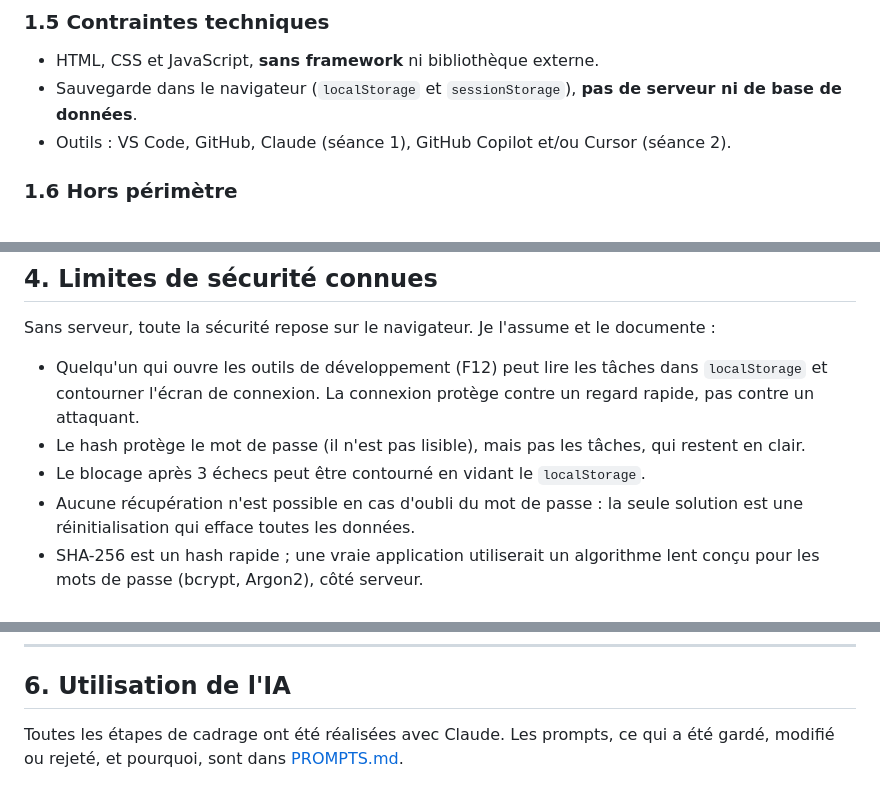
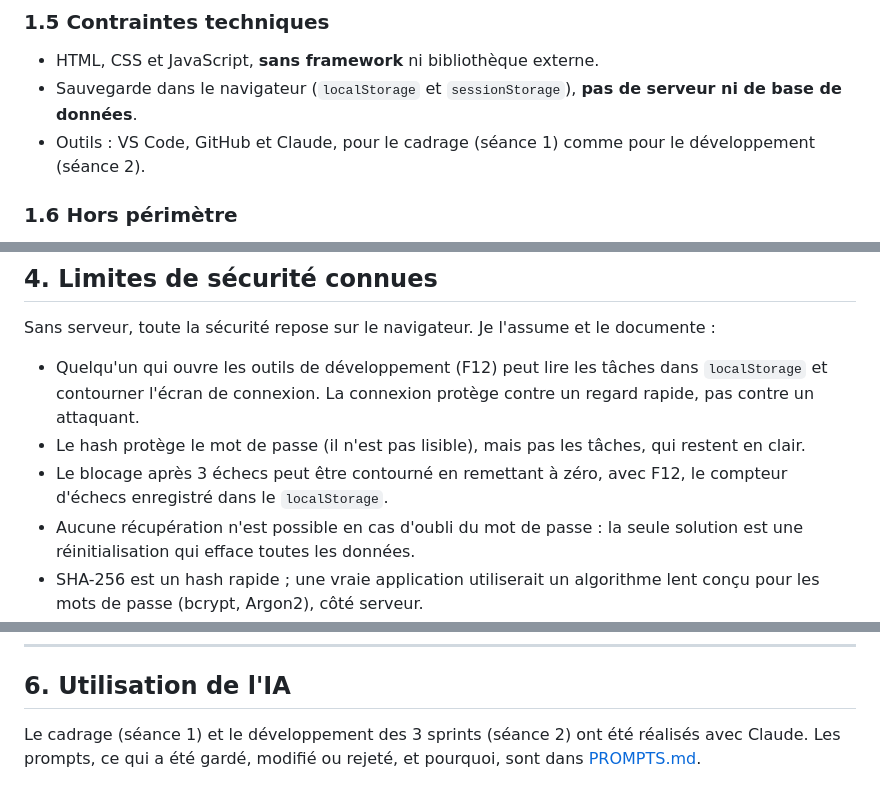
Before and after one commit to Antonin-0/taskflow, a Markdown page: README.md, 3 parts joined by grey strips. GitHub-like rendering.

Commit message:
README : outils réellement utilisés et précision sur le blocage
Co-Authored-By: Claude Opus 5.5 <noreply@anthropic.com>
Claude-Session: https://claude.ai/code/session_01TTs7N4Bd1qDK9Tfrq6ogpt

```diff
--- a/README.md
+++ b/README.md
@@ -59,7 +59,7 @@ Le compte ne peut être créé qu'avec un mot de passe **fort**.
 
 - HTML, CSS et JavaScript, **sans framework** ni bibliothèque externe.
 - Sauvegarde dans le navigateur (`localStorage` et `sessionStorage`), **pas de serveur ni de base de données**.
-- Outils : VS Code, GitHub, Claude (séance 1), GitHub Copilot et/ou Cursor (séance 2).
+- Outils : VS Code, GitHub et Claude, pour le cadrage (séance 1) comme pour le développement (séance 2).
 
 ### 1.6 Hors périmètre
 
@@ -220,7 +220,7 @@ Sans serveur, toute la sécurité repose sur le navigateur. Je l'assume et le do
 
 - Quelqu'un qui ouvre les outils de développement (F12) peut lire les tâches dans `localStorage` et contourner l'écran de connexion. La connexion protège contre un regard rapide, pas contre un attaquant.
 - Le hash protège le mot de passe (il n'est pas lisible), mais pas les tâches, qui restent en clair.
-- Le blocage après 3 échecs peut être contourné en vidant le `localStorage`.
+- Le blocage après 3 échecs peut être contourné en remettant à zéro, avec F12, le compteur d'échecs enregistré dans le `localStorage`.
 - Aucune récupération n'est possible en cas d'oubli du mot de passe : la seule solution est une réinitialisation qui efface toutes les données.
 - SHA-256 est un hash rapide ; une vraie application utiliserait un algorithme lent conçu pour les mots de passe (bcrypt, Argon2), côté serveur.
 
@@ -240,4 +240,4 @@ Un commit par sprint.
 
 ## 6. Utilisation de l'IA
 
-Toutes les étapes de cadrage ont été réalisées avec Claude. Les prompts, ce qui a été gardé, modifié ou rejeté, et pourquoi, sont dans [PROMPTS.md](PROMPTS.md).
+Le cadrage (séance 1) et le développement des 3 sprints (séance 2) ont été réalisés avec Claude. Les prompts, ce qui a été gardé, modifié ou rejeté, et pourquoi, sont dans [PROMPTS.md](PROMPTS.md).
```
